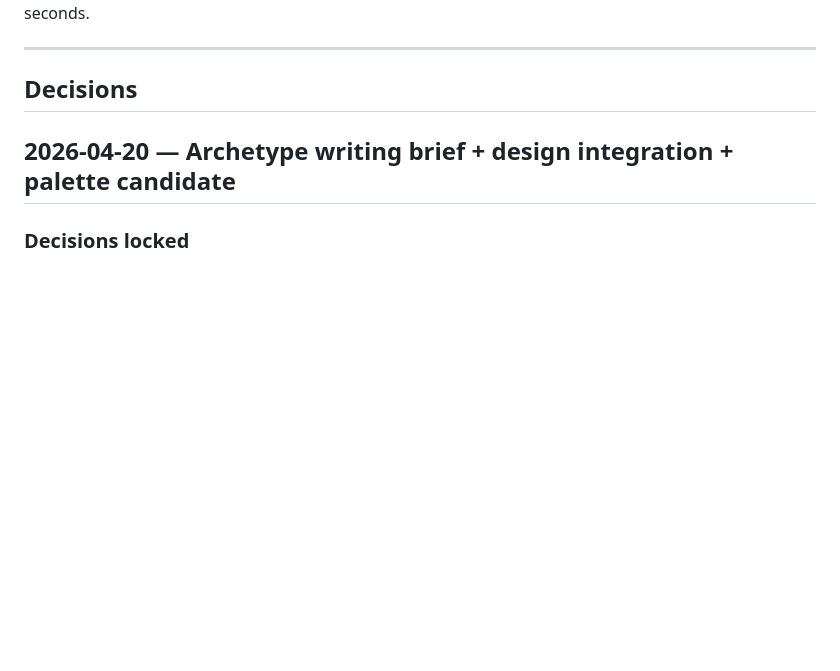
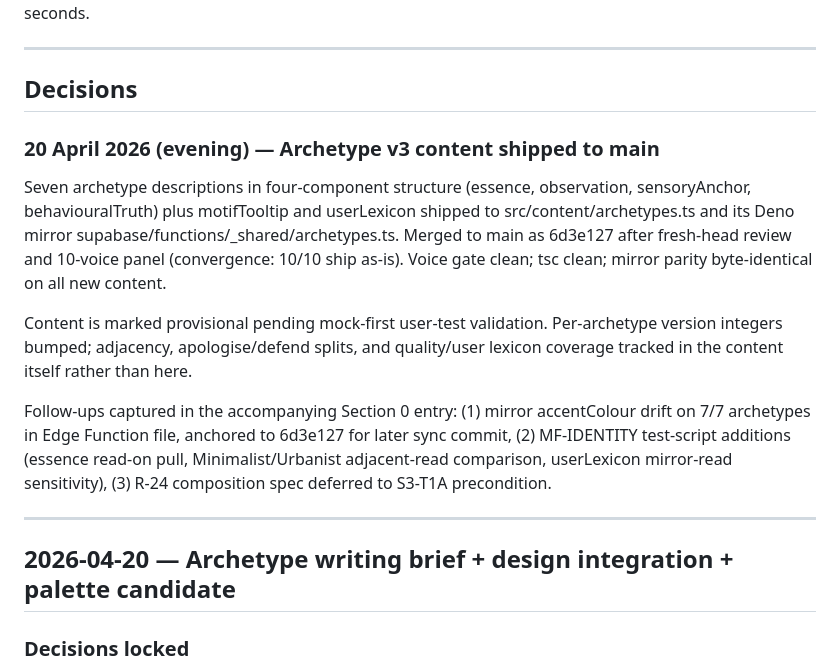
Before and after one commit to DrCantrip/nook, a Markdown page: docs/DECISIONS_LOG.md, the part around the change. GitHub-like rendering; blank space fills up the shorter version.

```diff
--- a/docs/DECISIONS_LOG.md
+++ b/docs/DECISIONS_LOG.md
@@ -7,6 +7,16 @@
 ---
 
 ## Decisions
+
+### 20 April 2026 (evening) — Archetype v3 content shipped to main
+
+Seven archetype descriptions in four-component structure (essence, observation, sensoryAnchor, behaviouralTruth) plus motifTooltip and userLexicon shipped to src/content/archetypes.ts and its Deno mirror supabase/functions/_shared/archetypes.ts. Merged to main as 6d3e127 after fresh-head review and 10-voice panel (convergence: 10/10 ship as-is). Voice gate clean; tsc clean; mirror parity byte-identical on all new content.
+
+Content is marked provisional pending mock-first user-test validation. Per-archetype version integers bumped; adjacency, apologise/defend splits, and quality/user lexicon coverage tracked in the content itself rather than here.
+
+Follow-ups captured in the accompanying Section 0 entry: (1) mirror accentColour drift on 7/7 archetypes in Edge Function file, anchored to 6d3e127 for later sync commit, (2) MF-IDENTITY test-script additions (essence read-on pull, Minimalist/Urbanist adjacent-read comparison, userLexicon mirror-read sensitivity), (3) R-24 composition spec deferred to S3-T1A precondition.
+
+---
 
 ## 2026-04-20 — Archetype writing brief + design integration + palette candidate
 
```
Also changed, not shown: docs/CORNR_CANONICAL.md (+26 -0 lines).
